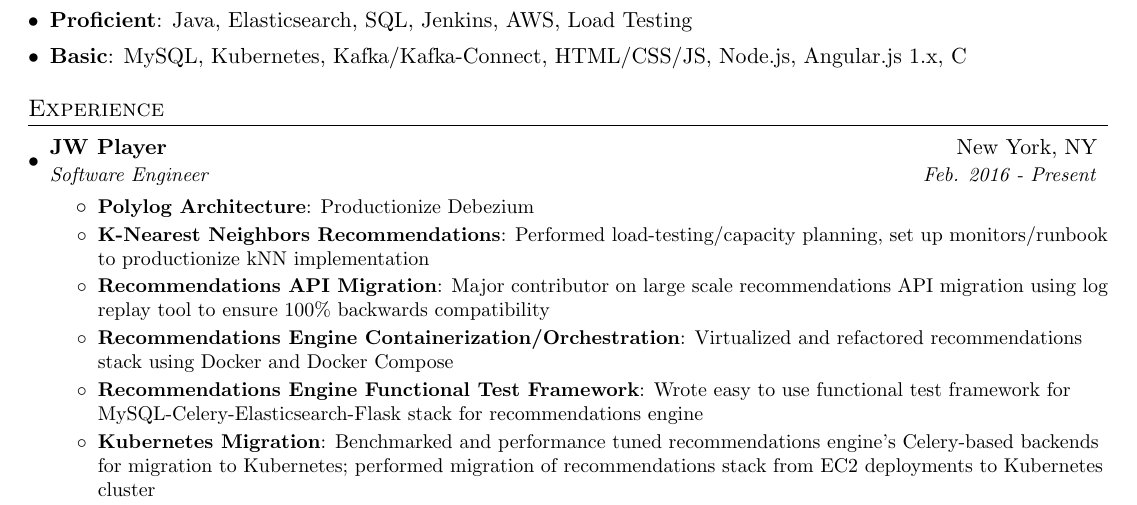
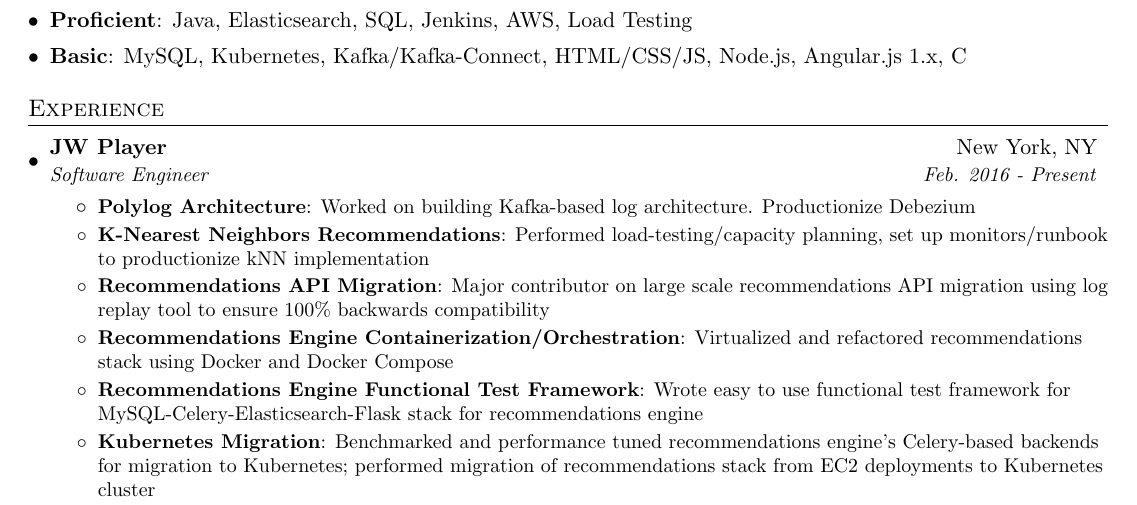
Before and after one commit to leoyu037/resume, a LaTeX CV (resume-leo-yu.tex): part of page 1 of 2, cut so that both start at the same text. Compiled offline with pdfLaTeX.

Commit message:
wip: update resume with latest experience at JW

```diff
--- a/resume-leo-yu.tex
+++ b/resume-leo-yu.tex
@@ -107,7 +107,7 @@
       % {Software Engineer, Automation}{Feb. 2016- July 2017}
       \resumeItemListStart
         \resumeItem{Polylog Architecture}
-          {Productionize Debezium}
+          {Worked on building Kafka-based log architecture. Productionize Debezium}
         \resumeItem{K-Nearest Neighbors Recommendations}
           {Performed load-testing/capacity planning, set up monitors/runbook to productionize kNN implementation}
         \resumeItem{Recommendations API Migration}
```
